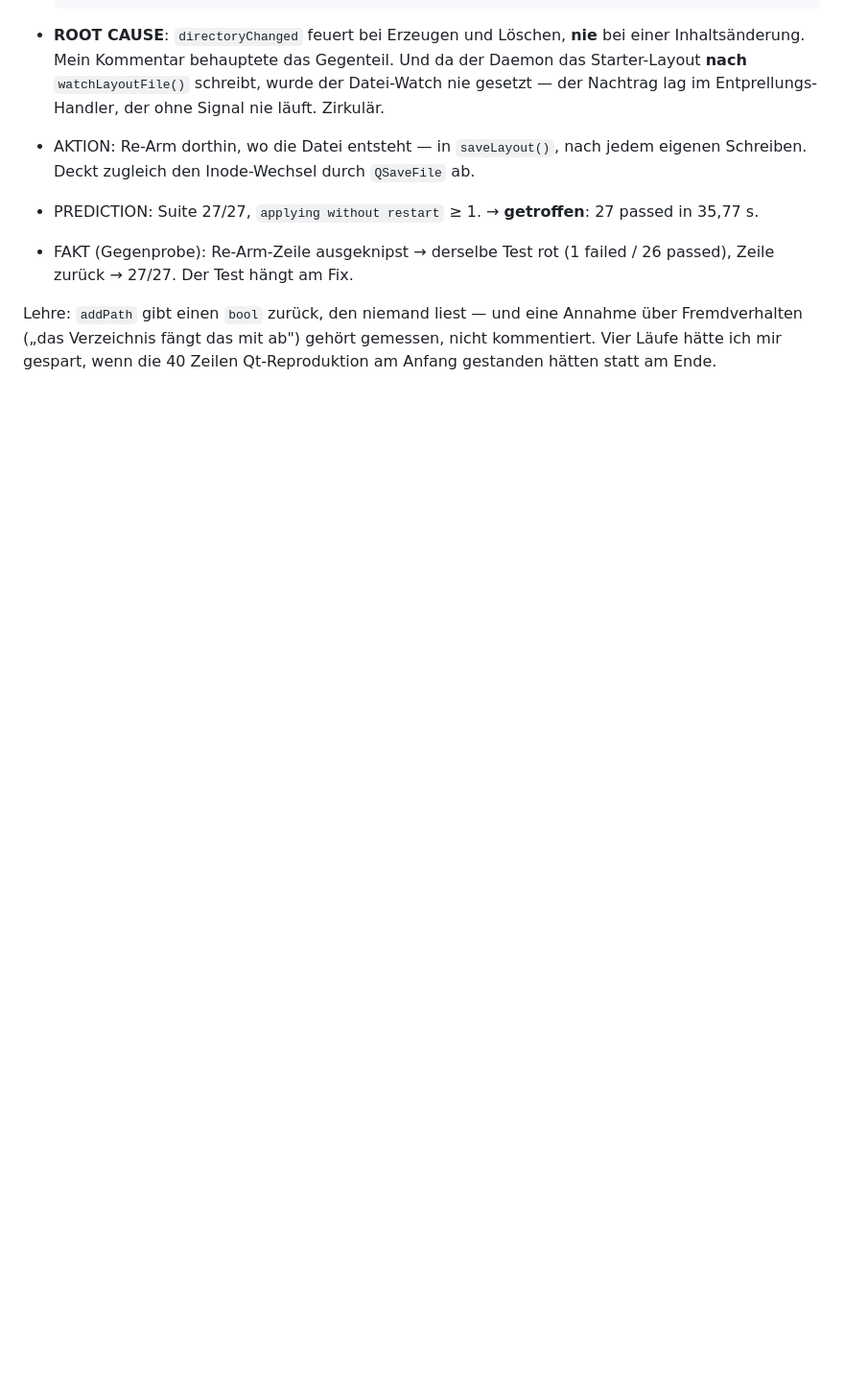
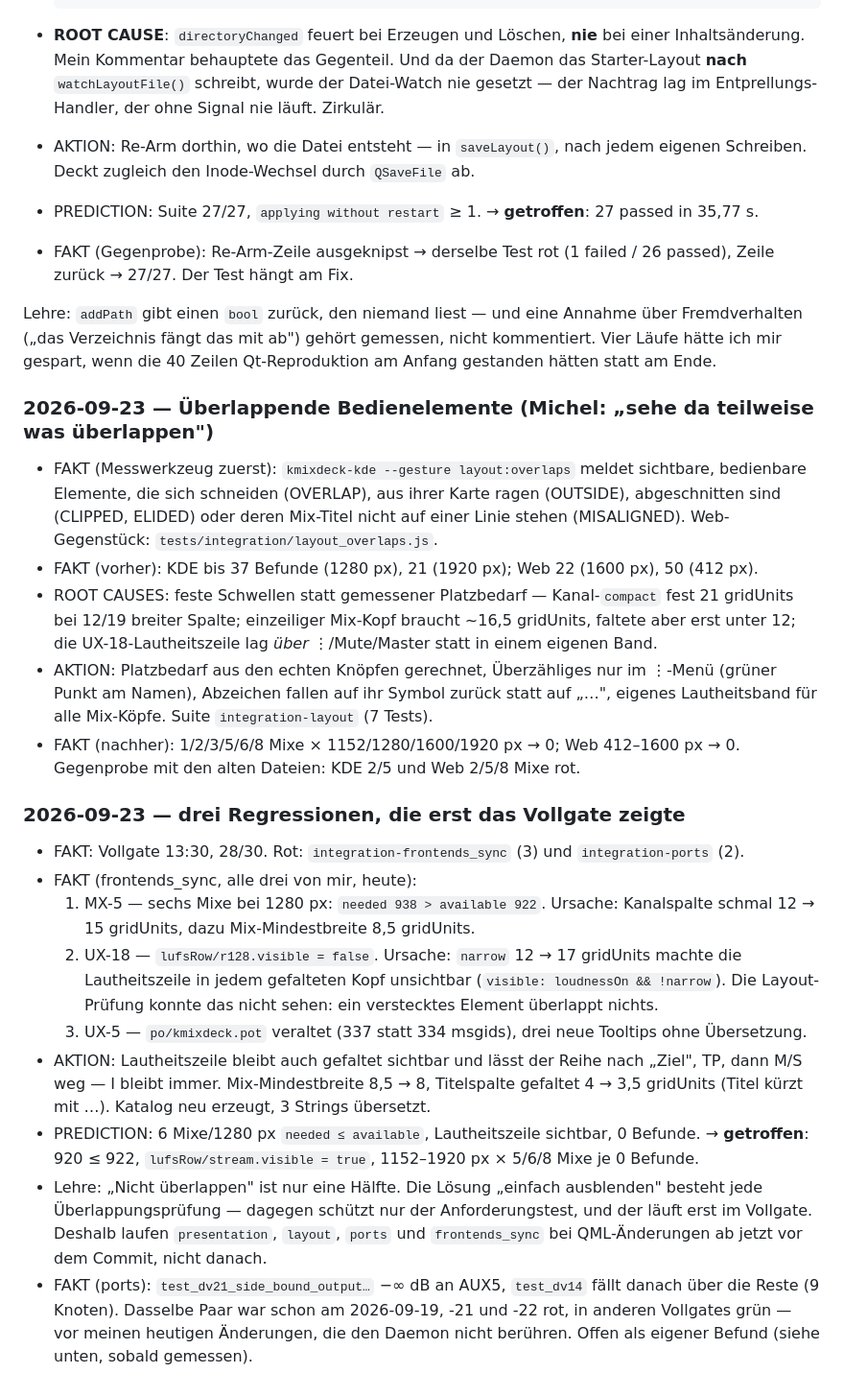
Before and after one commit to TensorRaya/kmixdeck, a Markdown page: docs/review-v0.4.md, the part around the change. Shown at 96% size. Rendered like a GitHub page; blank space fills up the shorter version.

Commit message:
docs(review): Befunde 2026-09-23 — ueberlappende Bedienelemente, drei Vollgate-Regressionen
Nachtrag zu b98b60a/fb99d6c: KDE bis 37 / Web bis 50 Overlap-Befunde -> 0; Vollgate 28/30 -> gruen.

```diff
--- a/docs/review-v0.4.md
+++ b/docs/review-v0.4.md
@@ -233,3 +233,48 @@ Lehre: `addPath` gibt einen `bool` zurück, den niemand liest — und eine Annah
 über Fremdverhalten („das Verzeichnis fängt das mit ab") gehört gemessen, nicht
 kommentiert. Vier Läufe hätte ich mir gespart, wenn die 40 Zeilen Qt-Reproduktion
 am Anfang gestanden hätten statt am Ende.
+
+### 2026-09-23 — Überlappende Bedienelemente (Michel: „sehe da teilweise was überlappen")
+
+- FAKT (Messwerkzeug zuerst): `kmixdeck-kde --gesture layout:overlaps` meldet
+  sichtbare, bedienbare Elemente, die sich schneiden (OVERLAP), aus ihrer Karte
+  ragen (OUTSIDE), abgeschnitten sind (CLIPPED, ELIDED) oder deren Mix-Titel nicht
+  auf einer Linie stehen (MISALIGNED). Web-Gegenstück: `tests/integration/layout_overlaps.js`.
+- FAKT (vorher): KDE bis 37 Befunde (1280 px), 21 (1920 px); Web 22 (1600 px), 50 (412 px).
+- ROOT CAUSES: feste Schwellen statt gemessener Platzbedarf — Kanal-`compact` fest
+  21 gridUnits bei 12/19 breiter Spalte; einzeiliger Mix-Kopf braucht ~16,5 gridUnits,
+  faltete aber erst unter 12; die UX-18-Lautheitszeile lag *über* ⋮/Mute/Master statt
+  in einem eigenen Band.
+- AKTION: Platzbedarf aus den echten Knöpfen gerechnet, Überzähliges nur im ⋮-Menü
+  (grüner Punkt am Namen), Abzeichen fallen auf ihr Symbol zurück statt auf „…",
+  eigenes Lautheitsband für alle Mix-Köpfe. Suite `integration-layout` (7 Tests).
+- FAKT (nachher): 1/2/3/5/6/8 Mixe × 1152/1280/1600/1920 px → 0; Web 412–1600 px → 0.
+  Gegenprobe mit den alten Dateien: KDE 2/5 und Web 2/5/8 Mixe rot.
+
+### 2026-09-23 — drei Regressionen, die erst das Vollgate zeigte
+
+- FAKT: Vollgate 13:30, 28/30. Rot: `integration-frontends_sync` (3) und
+  `integration-ports` (2).
+- FAKT (frontends_sync, alle drei von mir, heute):
+  1. MX-5 — sechs Mixe bei 1280 px: `needed 938 > available 922`. Ursache: Kanalspalte
+     schmal 12 → 15 gridUnits, dazu Mix-Mindestbreite 8,5 gridUnits.
+  2. UX-18 — `lufsRow/r128.visible = false`. Ursache: `narrow` 12 → 17 gridUnits
+     machte die Lautheitszeile in jedem gefalteten Kopf unsichtbar
+     (`visible: loudnessOn && !narrow`). Die Layout-Prüfung konnte das nicht sehen:
+     ein verstecktes Element überlappt nichts.
+  3. UX-5 — `po/kmixdeck.pot` veraltet (337 statt 334 msgids), drei neue Tooltips
+     ohne Übersetzung.
+- AKTION: Lautheitszeile bleibt auch gefaltet sichtbar und lässt der Reihe nach
+  „Ziel", TP, dann M/S weg — I bleibt immer. Mix-Mindestbreite 8,5 → 8, Titelspalte
+  gefaltet 4 → 3,5 gridUnits (Titel kürzt mit …). Katalog neu erzeugt, 3 Strings übersetzt.
+- PREDICTION: 6 Mixe/1280 px `needed ≤ available`, Lautheitszeile sichtbar, 0 Befunde.
+  → **getroffen**: 920 ≤ 922, `lufsRow/stream.visible = true`, 1152–1920 px × 5/6/8 Mixe
+  je 0 Befunde.
+- Lehre: „Nicht überlappen" ist nur eine Hälfte. Die Lösung „einfach ausblenden"
+  besteht jede Überlappungsprüfung — dagegen schützt nur der Anforderungstest,
+  und der läuft erst im Vollgate. Deshalb laufen `presentation`, `layout`, `ports`
+  und `frontends_sync` bei QML-Änderungen ab jetzt vor dem Commit, nicht danach.
+- FAKT (ports): `test_dv21_side_bound_output…` −∞ dB an AUX5, `test_dv14` fällt danach
+  über die Reste (9 Knoten). Dasselbe Paar war schon am 2026-09-19, -21 und -22 rot, in
+  anderen Vollgates grün — vor meinen heutigen Änderungen, die den Daemon nicht berühren.
+  Offen als eigener Befund (siehe unten, sobald gemessen).
```
